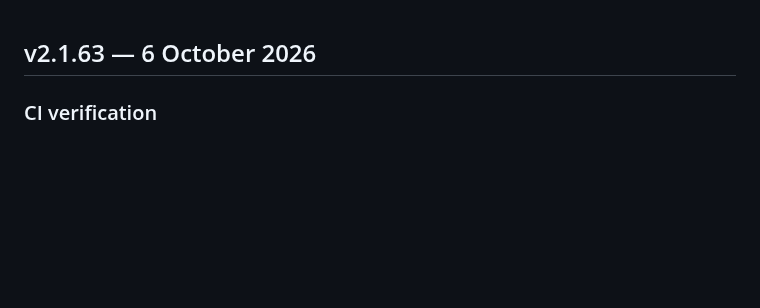
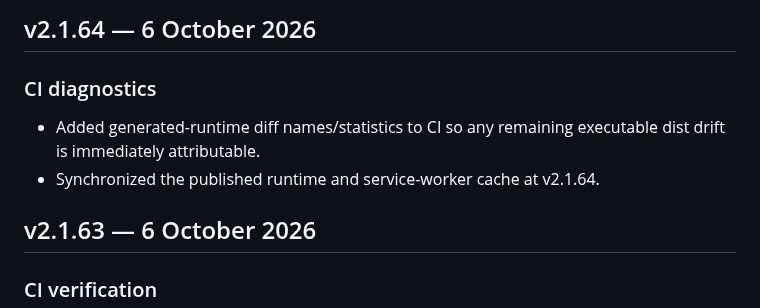
Before and after one commit to liamVSC/mini-factories, a Markdown page: CHANGELOG.md, the part around the change. Drawn GitHub-style; blank space fills up the shorter version.

Commit message:
chore: document ci generated runtime diagnostics

```diff
--- a/CHANGELOG.md
+++ b/CHANGELOG.md
@@ -1,3 +1,9 @@
+## v2.1.64 — 6 October 2026
+
+### CI diagnostics
+- Added generated-runtime diff names/statistics to CI so any remaining executable dist drift is immediately attributable.
+- Synchronized the published runtime and service-worker cache at v2.1.64.
+
 ## v2.1.63 — 6 October 2026
 
 ### CI verification
```
